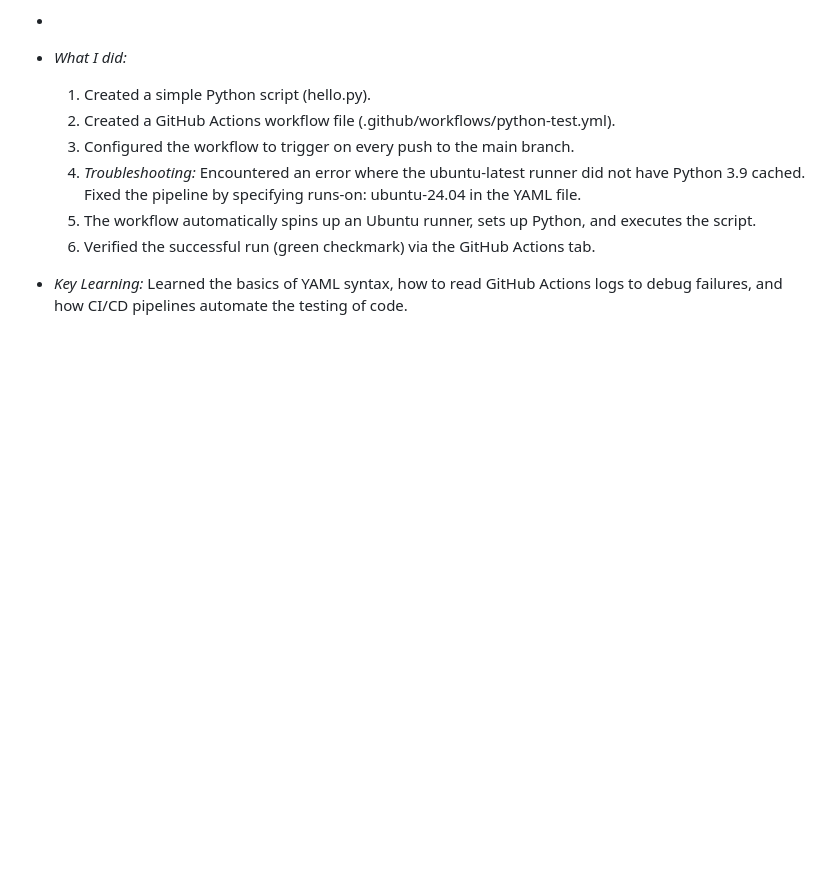
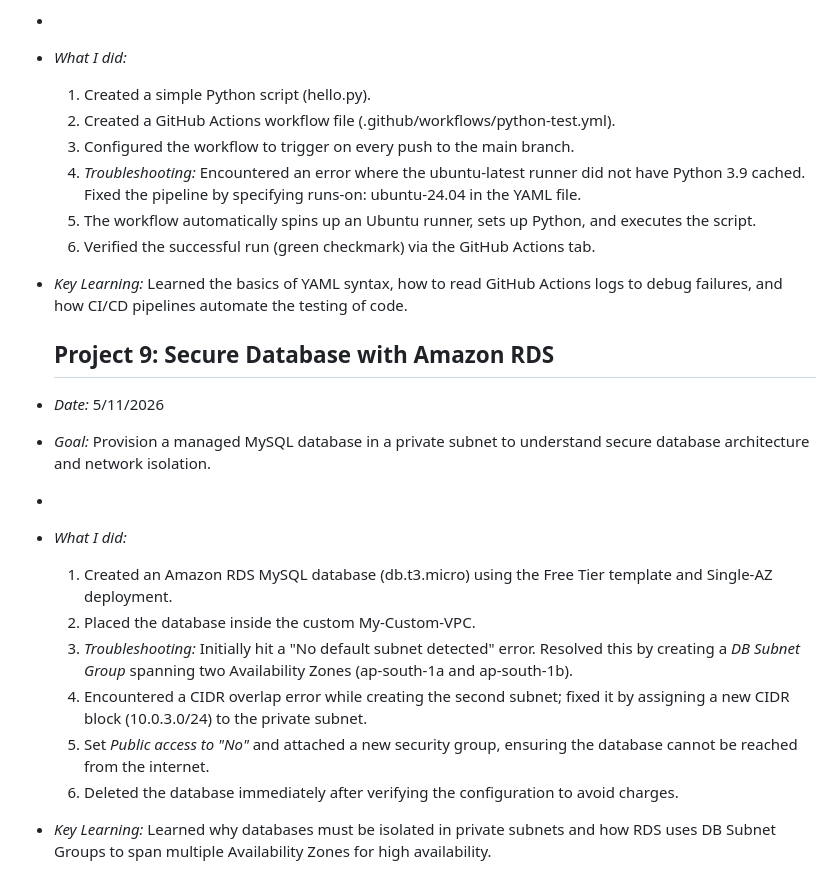
Before and after one commit to Amrutha-Ammu1229/Cloud-DevOps-learning, a Markdown page: README.md, the part around one of its changes. GitHub-like rendering; blank space fills up the shorter version.

```diff
--- a/README.md
+++ b/README.md
@@ -95,3 +95,18 @@ Learning Linux, Git, cloud computing and DevOps through hands-on projects.
   6. Verified the successful run (green checkmark) via the GitHub Actions tab.
 
 - *Key Learning:* Learned the basics of YAML syntax, how to read GitHub Actions logs to debug failures, and how CI/CD pipelines automate the testing of code.
+
+  ## Project 9: Secure Database with Amazon RDS
+
+- *Date:* 5/11/2026
+- *Goal:* Provision a managed MySQL database in a private subnet to understand secure database architecture and network isolation.
+-
+- *What I did:*
+  1. Created an Amazon RDS MySQL database (db.t3.micro) using the Free Tier template and Single-AZ deployment.
+  2. Placed the database inside the custom My-Custom-VPC.
+  3. *Troubleshooting:* Initially hit a "No default subnet detected" error. Resolved this by creating a *DB Subnet Group* spanning two Availability Zones (ap-south-1a and ap-south-1b).
+  4. Encountered a CIDR overlap error while creating the second subnet; fixed it by assigning a new CIDR block (10.0.3.0/24) to the private subnet.
+  5. Set *Public access to "No"* and attached a new security group, ensuring the database cannot be reached from the internet.
+  6. Deleted the database immediately after verifying the configuration to avoid charges.
+- *Key Learning:* Learned why databases must be isolated in private subnets and how RDS uses DB Subnet Groups to span multiple Availability Zones for high availability.
+
```
Also changed, not shown: other parts of README.md (+2 -0 lines).
